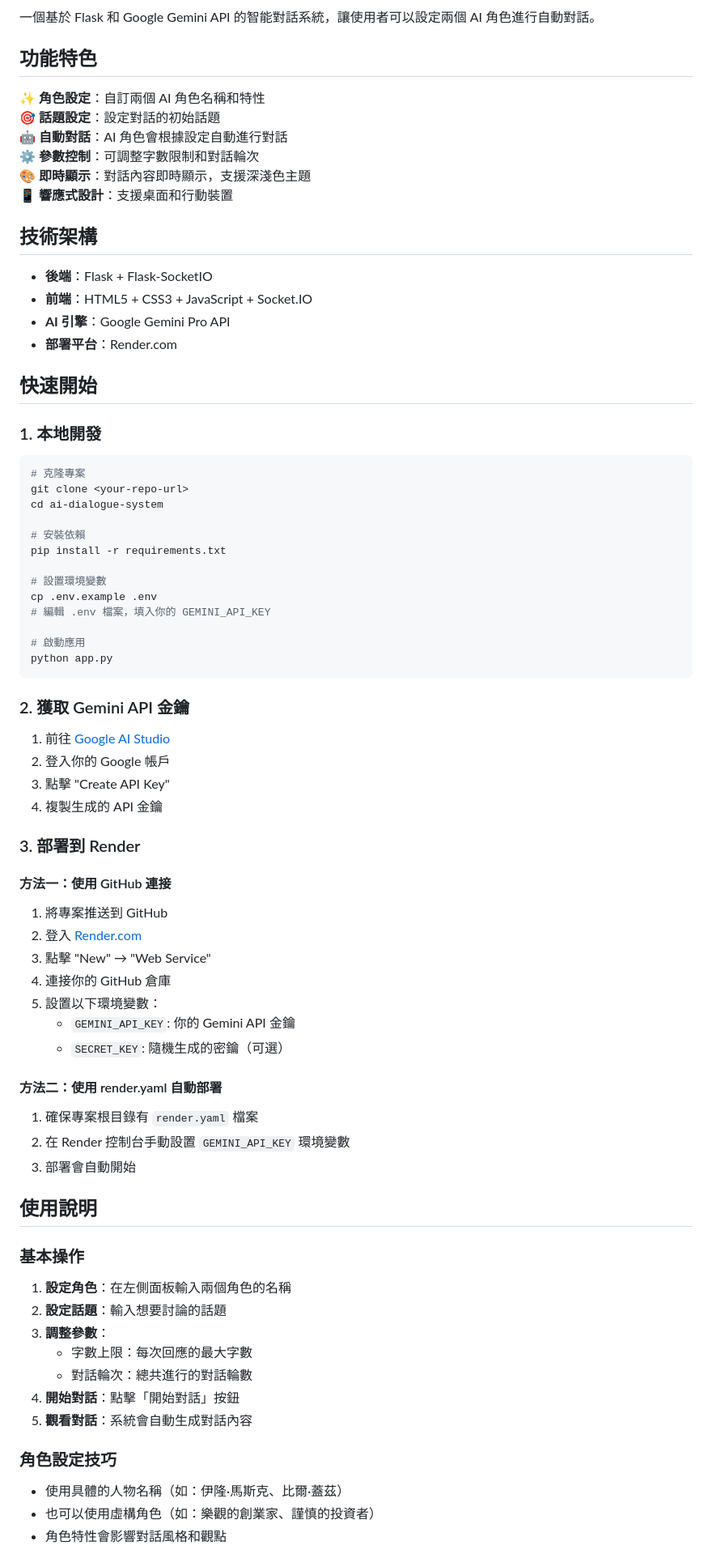
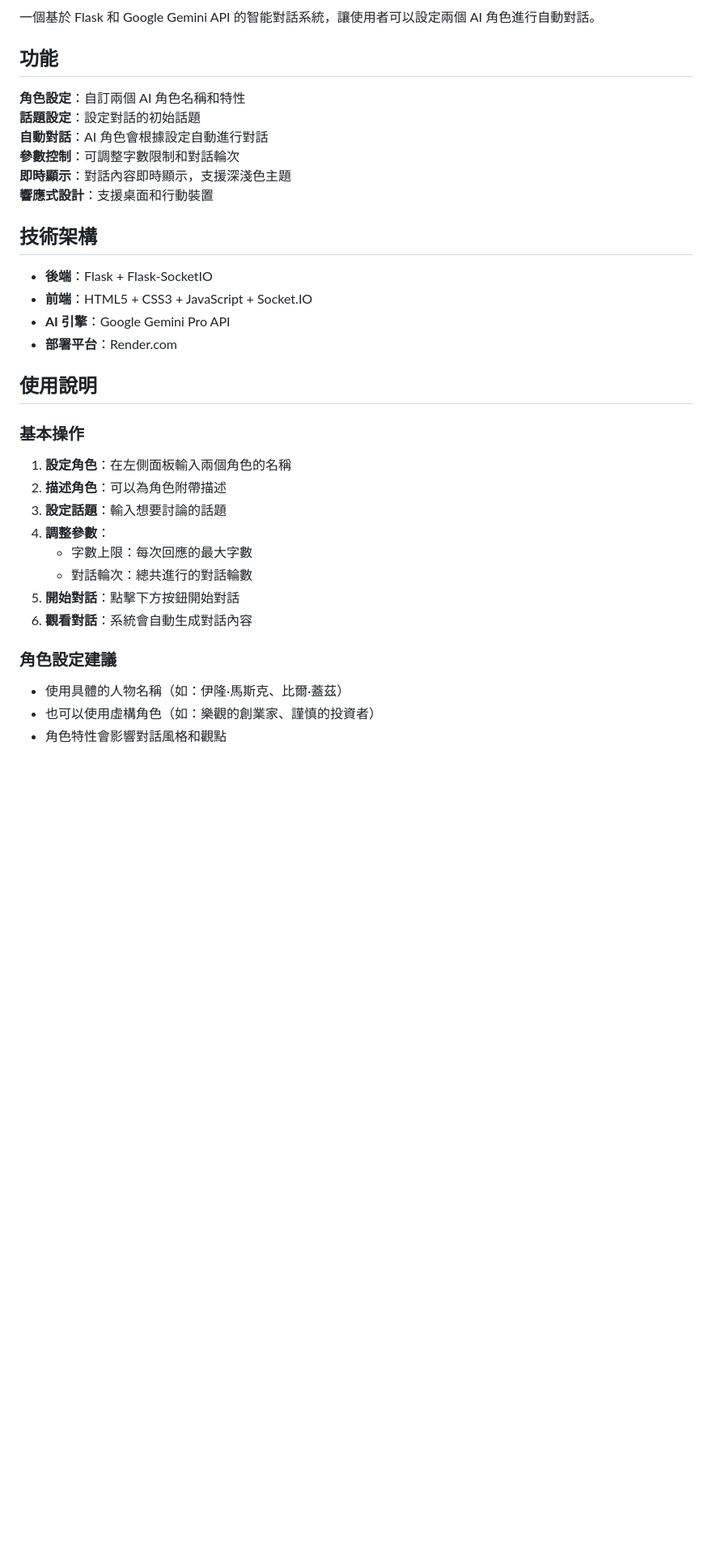
Before and after one commit to Huiceum/-AI-, a Markdown page: README.md, the part around the change printed below. Shown: that part at 81% size. Drawn GitHub-style; blank space fills up the shorter version.

````diff
--- a/README.md
+++ b/README.md
@@ -2,14 +5,14 @@
 
 一個基於 Flask 和 Google Gemini API 的智能對話系統，讓使用者可以設定兩個 AI 角色進行自動對話。
 
-## 功能特色
+## 功能
 
-✨ **角色設定**：自訂兩個 AI 角色名稱和特性
-🎯 **話題設定**：設定對話的初始話題
-🤖 **自動對話**：AI 角色會根據設定自動進行對話
-⚙️ **參數控制**：可調整字數限制和對話輪次
-🎨 **即時顯示**：對話內容即時顯示，支援深淺色主題
-📱 **響應式設計**：支援桌面和行動裝置
+ **角色設定**：自訂兩個 AI 角色名稱和特性
+ **話題設定**：設定對話的初始話題
+ **自動對話**：AI 角色會根據設定自動進行對話
+ **參數控制**：可調整字數限制和對話輪次
+ **即時顯示**：對話內容即時顯示，支援深淺色主題
+ **響應式設計**：支援桌面和行動裝置
 
 ## 技術架構
 
@@ -18,64 +21,19 @@
 - **AI 引擎**：Google Gemini Pro API
 - **部署平台**：Render.com
 
-## 快速開始
-
-### 1. 本地開發
-
-```bash
-# 克隆專案
-git clone <your-repo-url>
-cd ai-dialogue-system
-
-# 安裝依賴
-pip install -r requirements.txt
-
-# 設置環境變數
-cp .env.example .env
-# 編輯 .env 檔案，填入你的 GEMINI_API_KEY
-
-# 啟動應用
-python app.py
-```
-
-### 2. 獲取 Gemini API 金鑰
-
-1. 前往 [Google AI Studio](https://makersuite.google.com/app/apikey)
-2. 登入你的 Google 帳戶
-3. 點擊 "Create API Key"
-4. 複製生成的 API 金鑰
-
-### 3. 部署到 Render
-
-#### 方法一：使用 GitHub 連接
-
-1. 將專案推送到 GitHub
-2. 登入 [Render.com](https://render.com)
-3. 點擊 "New" → "Web Service"
-4. 連接你的 GitHub 倉庫
-5. 設置以下環境變數：
-   - `GEMINI_API_KEY`: 你的 Gemini API 金鑰
-   - `SECRET_KEY`: 隨機生成的密鑰（可選）
-
-#### 方法二：使用 render.yaml 自動部署
-
-1. 確保專案根目錄有 `render.yaml` 檔案
-2. 在 Render 控制台手動設置 `GEMINI_API_KEY` 環境變數
-3. 部署會自動開始
-
 ## 使用說明
-
 ### 基本操作
 
 1. **設定角色**：在左側面板輸入兩個角色的名稱
+2. **描述角色**：可以為角色附帶描述
 2. **設定話題**：輸入想要討論的話題
 3. **調整參數**：
    - 字數上限：每次回應的最大字數
    - 對話輪次：總共進行的對話輪數
-4. **開始對話**：點擊「開始對話」按鈕
+4. **開始對話**：點擊下方按鈕開始對話
 5. **觀看對話**：系統會自動生成對話內容
 
-### 角色設定技巧
+### 角色設定建議
 
 - 使用具體的人物名稱（如：伊隆·馬斯克、比爾·蓋茲）
 - 也可以使用虛構角色（如：樂觀的創業家、謹慎的投資者）
````
Also changed, not shown: other parts of README.md (+10 -92 lines), images/3.png (added), images/4.png (added), static/image/icon/icon-2.png, 3 other files.
